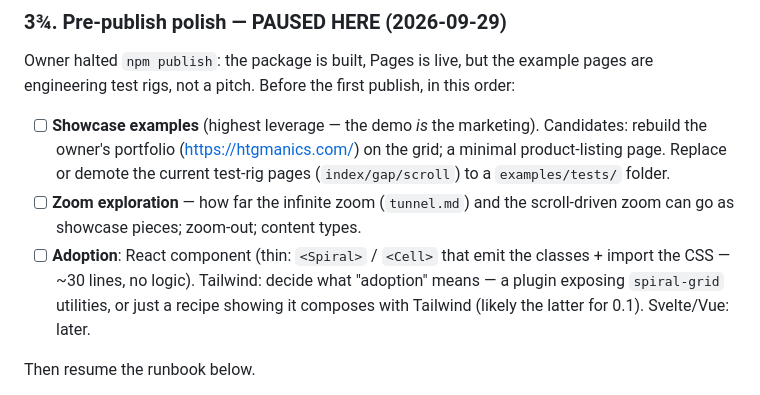
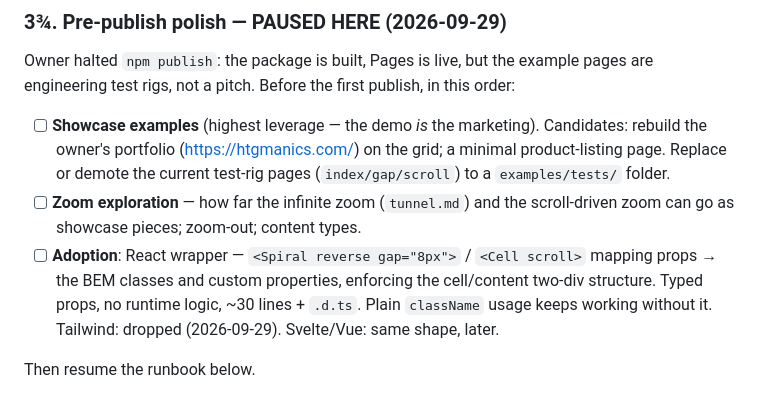
Before and after one commit to htgmanics/nautilus-css, a Markdown page: doc/publish-roadmap.md, the part around the change. GitHub-like rendering.

Commit message:
docs(roadmap): react wrapper scope; drop tailwind

```diff
--- a/doc/publish-roadmap.md
+++ b/doc/publish-roadmap.md
@@ -139,11 +139,11 @@ publish, in this order:
       test-rig pages (`index/gap/scroll`) to a `examples/tests/` folder.
 - [ ] **Zoom exploration** — how far the infinite zoom (`tunnel.md`) and the
       scroll-driven zoom can go as showcase pieces; zoom-out; content types.
-- [ ] **Adoption**: React component (thin: `<Spiral>` / `<Cell>` that emit
-      the classes + import the CSS — ~30 lines, no logic). Tailwind: decide
-      what "adoption" means — a plugin exposing `spiral-grid` utilities, or
-      just a recipe showing it composes with Tailwind (likely the latter for
-      0.1). Svelte/Vue: later.
+- [ ] **Adoption**: React wrapper — `<Spiral reverse gap="8px">` / `<Cell scroll>`
+      mapping props → the BEM classes and custom properties, enforcing the
+      cell/content two-div structure. Typed props, no runtime logic, ~30
+      lines + `.d.ts`. Plain `className` usage keeps working without it.
+      Tailwind: dropped (2026-09-29). Svelte/Vue: same shape, later.
 
 Then resume the runbook below.
 
```
